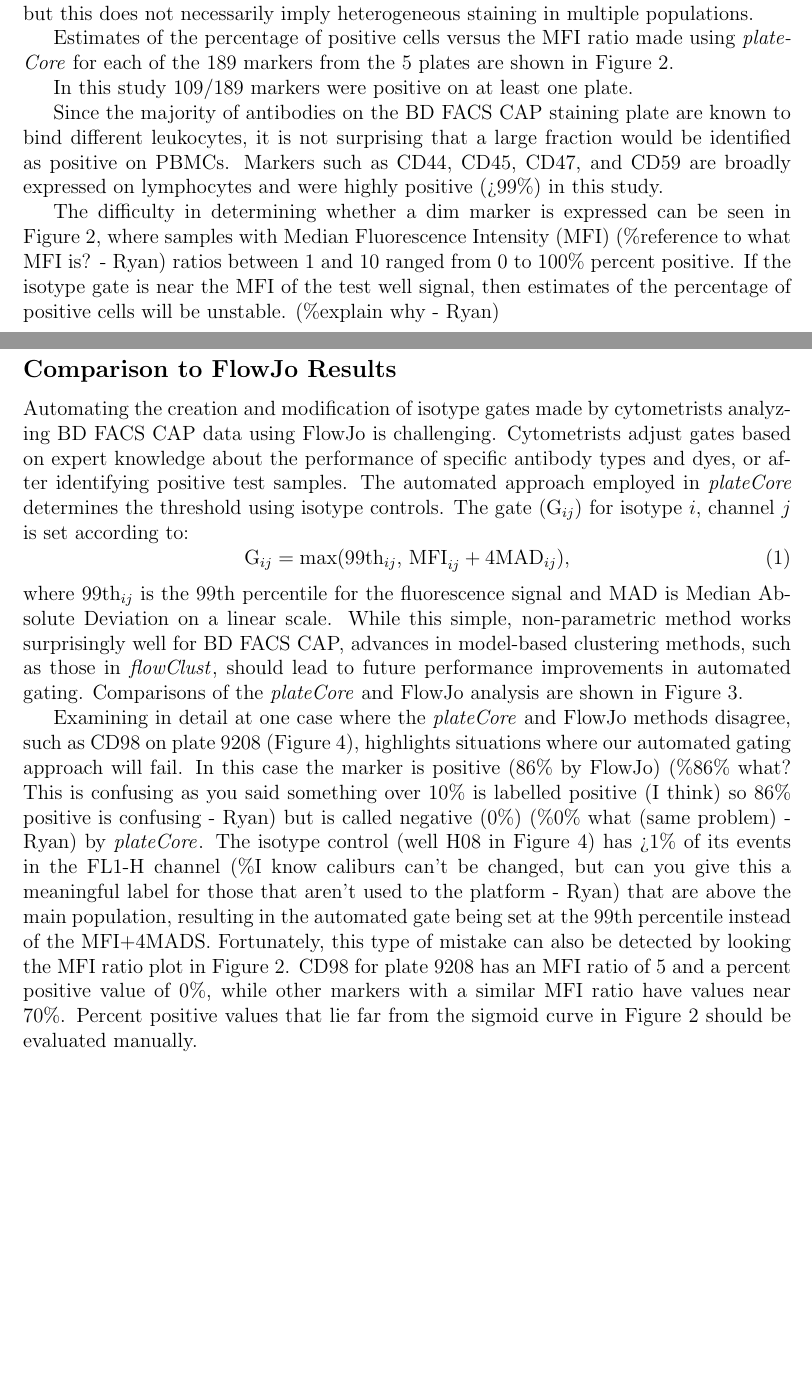
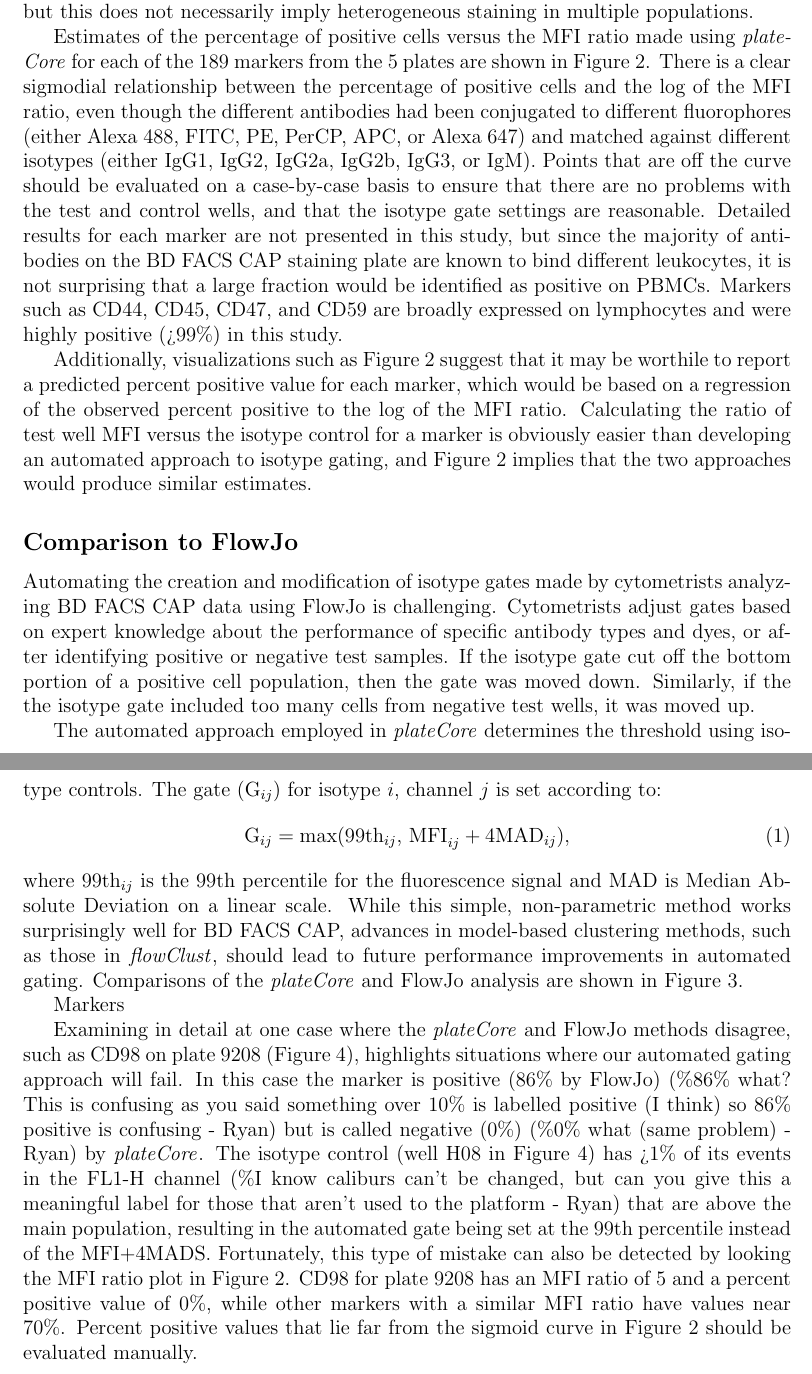
Before and after one commit to bioc/plateCore, a LaTeX document (paper/outline.tex): two parts of pages 7 and 9 of 15 before the commit and two parts of pages 7 and 8 of 12 after it, joined at a grey line, cut so that both start at the same text, the shorter picture padded with empty space. Compiled offline with pdfLaTeX; a LaTeX package or settings file that is missing is left out.

Commit message:
Re-doing Results section.
git-svn-id: file:///home/git/hedgehog.fhcrc.org/bioconductor/trunk/madman/Rpacks/plateCore@38223 bc3139a8-67e5-0310-9ffc-ced21a209358

```diff
--- a/paper/outline.tex
+++ b/paper/outline.tex
@@ -227,30 +227,27 @@ staining in multiple populations.
 
 Estimates of the percentage of positive cells versus the MFI ratio made using
 \Rpackage{plateCore} for each of the 189 markers from the 5 plates are shown
-in Figure~\ref{fig:mfiRatio}.
+in Figure~\ref{fig:mfiRatio}. There is a clear sigmodial relationship
+between the percentage of positive cells and the log of the MFI ratio, even
+though the different antibodies had been conjugated to different fluorophores
+(either Alexa 488, FITC, PE, PerCP, APC, or Alexa 647) and matched against
+different isotypes (either IgG1, IgG2, IgG2a, IgG2b, IgG3, or IgM). Points that
+are off the curve should be evaluated on a case-by-case basis to ensure that
+there are no problems with the test and control wells, and that the isotype
+gate settings are reasonable. Detailed results for each marker are not
+presented in this study, but since the majority of antibodies on the BD FACS CAP staining plate are known to bind
+different leukocytes, it is not surprising that a large fraction would be
+identified as positive on PBMCs. Markers such as CD44, CD45, CD47, and CD59 are
+broadly expressed on lymphocytes and were highly positive (>99\%) in this study.
 
-In this study 109/189 markers were positive on at least one plate.
+Additionally, visualizations such as Figure~\ref{fig:mfiRatio} suggest that it
+may be worthile to report a predicted percent positive value for each marker,
+which would be based on a regression of the observed percent positive to the
+log of the MFI ratio. Calculating the ratio of test well MFI versus the isotype
+control for a marker is obviously easier than developing an automated approach
+to isotype gating, and Figure~\ref{fig:mfiRatio} implies that the two
+approaches would produce similar estimates.
 
-Since the majority of antibodies on the BD FACS CAP staining plate are known to
-bind different leukocytes, it is not surprising that a large fraction would be
-identified as positive on PBMCs.  Markers such as CD44, CD45, CD47, and CD59
-are broadly expressed on lymphocytes and were highly positive (>99\%) in this
-study.
-
-
-
-
-The difficulty in determining whether a dim marker is expressed can be seen in
-Figure~\ref{fig:mfiRatio}, where samples with Median Fluorescence Intensity
-(MFI) (\%reference to what MFI is? - Ryan) ratios between 1 and 10 ranged from
-0 to 100\% percent positive. If the isotype gate is near the MFI of the test
-well signal, then estimates of the percentage of positive cells will be
-unstable. (\%explain why - Ryan)
-
-
-
-
-\clearpage
 \begin{figure}
 \centering
 \includegraphics{outline-mfiRatio}
@@ -264,26 +261,41 @@ ratios between 1 and 10. (\%label axis better - \% positive whats - Ryan)}
 \label{fig:mfiRatio}
 \end{figure}
 
-\clearpage
-\subsection*{Comparison to FlowJo Results}
+%%%%%%%%%%%%%%%%%%%%%%%%%%%%%%%%%%%%%%%%%%%%%%%%%%%%%%%%%%%%%%%%%%%%%%%%%%%%%%%
+\subsection*{Comparison to FlowJo}
+
 Automating the creation and modification of isotype gates made by cytometrists
 analyzing BD FACS CAP data using FlowJo is challenging. Cytometrists adjust
 gates based on expert knowledge about the performance of specific antibody
-types and dyes, or after identifying positive test samples. The automated
-approach employed in \Rpackage{plateCore} determines the threshold using
-isotype controls.  The gate (G$_{ij}$) for isotype $i$, channel $j$ is set
-according to:
+types and dyes, or after identifying positive or negative test samples. If the
+isotype gate cut off the bottom portion of a positive cell population, then
+the gate was moved down.  Similarly, if the the isotype gate included too many
+cells from negative test wells, it was moved up.
+
+The automated approach employed in \Rpackage{plateCore} determines the
+threshold using isotype controls. The gate (G$_{ij}$) for isotype $i$, channel
+$j$ is set according to:
 \begin{equation}
 \text{G}_{ij} = \max (\text{99th}_{ij} \text{, MFI}_{ij}+ 4 \text{MAD}_{ij}),
 \label{isoGate}
 \end{equation}
-where 99th$_{ij}$ is the 99th percentile for the fluorescence signal and
-MAD is Median Absolute Deviation on a linear scale.
-While this simple, non-parametric method works surprisingly well for BD FACS
-CAP, advances in model-based clustering methods, such as those in
-\Rpackage{flowClust}, should lead to future performance improvements in
-automated gating. Comparisons of the \Rpackage{plateCore} and FlowJo analysis
-are shown in Figure~\ref{fig:pcVSman}.
+where 99th$_{ij}$ is the 99th percentile for the fluorescence signal and MAD is
+Median Absolute Deviation on a linear scale. While this simple, non-parametric
+method works surprisingly well for BD FACS CAP, advances in model-based
+clustering methods, such as those in \Rpackage{flowClust}, should lead to
+future performance improvements in automated gating. Comparisons of the
+\Rpackage{plateCore} and FlowJo analysis are shown in Figure~\ref{fig:pcVSman}.
+
+Markers
+
+
+%The difficulty in determining whether a dim marker is expressed can be seen in
+%Figure~\ref{fig:mfiRatio}, where samples with Median Fluorescence Intensity
+%(MFI) (\%reference to what MFI is? - Ryan) ratios between 1 and 10 ranged from
+%0 to 100\% percent positive. If the isotype gate is near the MFI of the test
+%well signal, then estimates of the percentage of positive cells will be
+%unstable. (\%explain why - Ryan)
+
 
 Examining in detail at one case where the \Rpackage{plateCore} and FlowJo
 methods disagree, such as CD98 on plate 9208 (Figure~\ref{fig:disagree}),
@@ -303,16 +315,7 @@ other markers with a similar MFI ratio have values near 70\%. Percent positive
 values that lie far from the sigmoid curve in Figure~\ref{fig:mfiRatio} should
 be evaluated manually.
 
-%Setting the isotype gate using the our approach still requires subjective
-%decisions regarding the fluorescence percentile and number of MADS, but these
-%values have shown little variation within the different cell types
-%that have been assayed using BD FACS CAP (results not shown). Within a
-%particular cell type we are able to replicate the gating decisions made by
-%cytometrists. If we encounter a new cell type or if the analysis
-%is performed using a different cytometer, then the gate settings must be
-%reevaluated.
 
-\clearpage
 \begin{figure}
 \centering
 \includegraphics{outline-pcVSman}
```
Also changed, not shown: paper/outline.tex (6 more changed lines).
